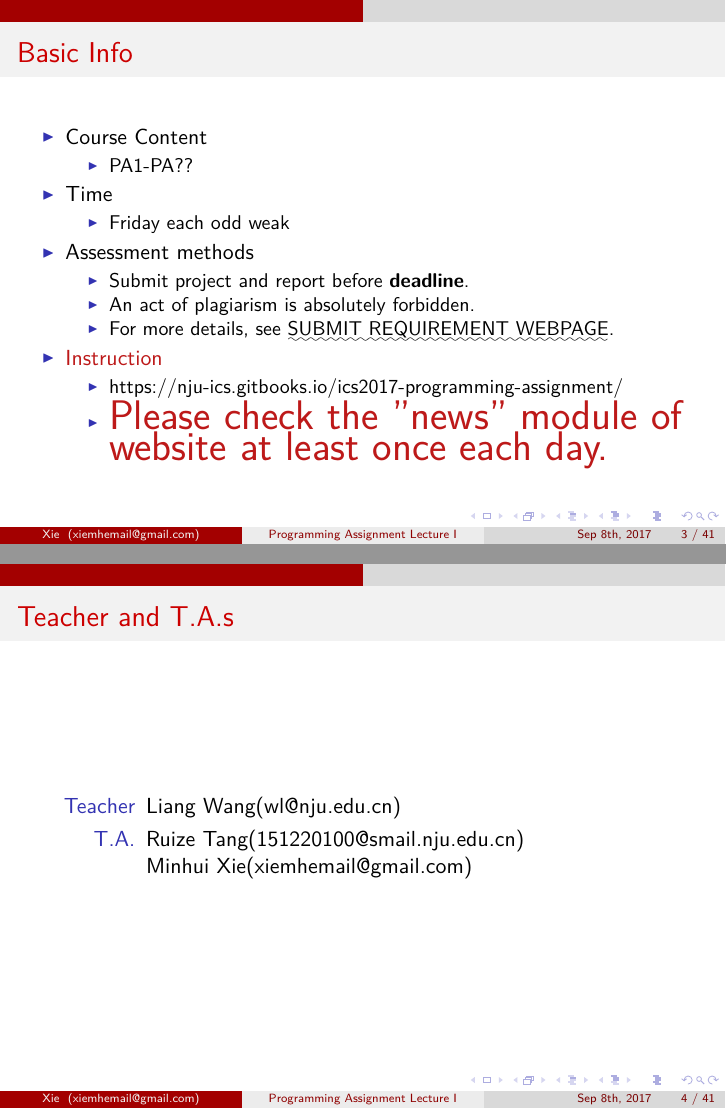
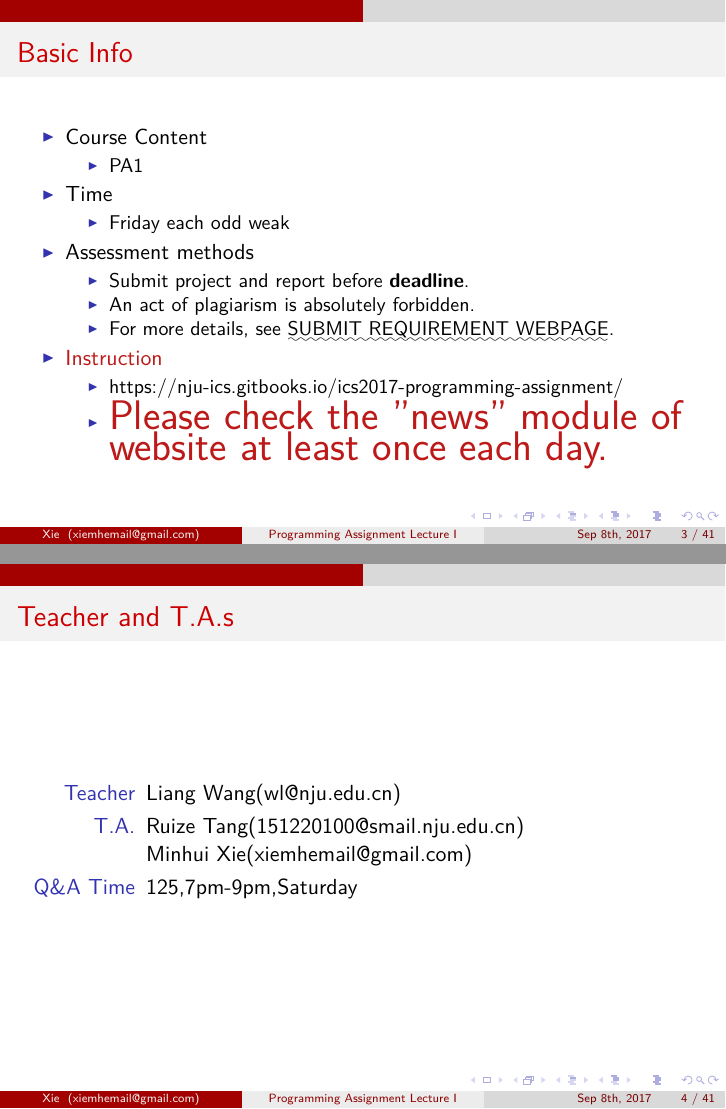
Before and after one commit to xmh645214784/ics2017Slides, LaTeX slides (introduction/PA2017Slides.introduction.Xie.tex): pages 3 and 4 of 53, joined at a grey line. The pictures show the PDF file introduction/PA2017Slides.introduction.Xie.pdf that the author committed with the source.

Commit message:
[introduction] add Q&A time

```diff
--- a/introduction/PA2017Slides.introduction.Xie.tex
+++ b/introduction/PA2017Slides.introduction.Xie.tex
@@ -90,7 +90,7 @@
 	\begin{itemize}
 		\item Course Content
 		\begin{itemize}
-			\item PA1-PA??
+			\item PA1
 		\end{itemize}
 		\item Time
 		\begin{itemize}
@@ -116,6 +116,7 @@
 		\item[Teacher] Liang Wang(\href{mailto:wl@nju.edu.cn}{wl@nju.edu.cn})
 		\item[T.A.] Ruize Tang(\href{mailto:151220100@smail.nju.edu.cn}{151220100@smail.nju.edu.cn})\\
 					Minhui Xie(\href{mailto:xiemhemail@gmail.com}{xiemhemail@gmail.com})
+		\item[Q\&A Time] 125,7pm-9pm,Saturday
 	\end{description}
 \end{frame}
 
```
Also changed, not shown: introduction/PA2017Slides.introduction.Xie.handout.pdf, introduction/PA2017Slides.introduction.Xie.pdf.
